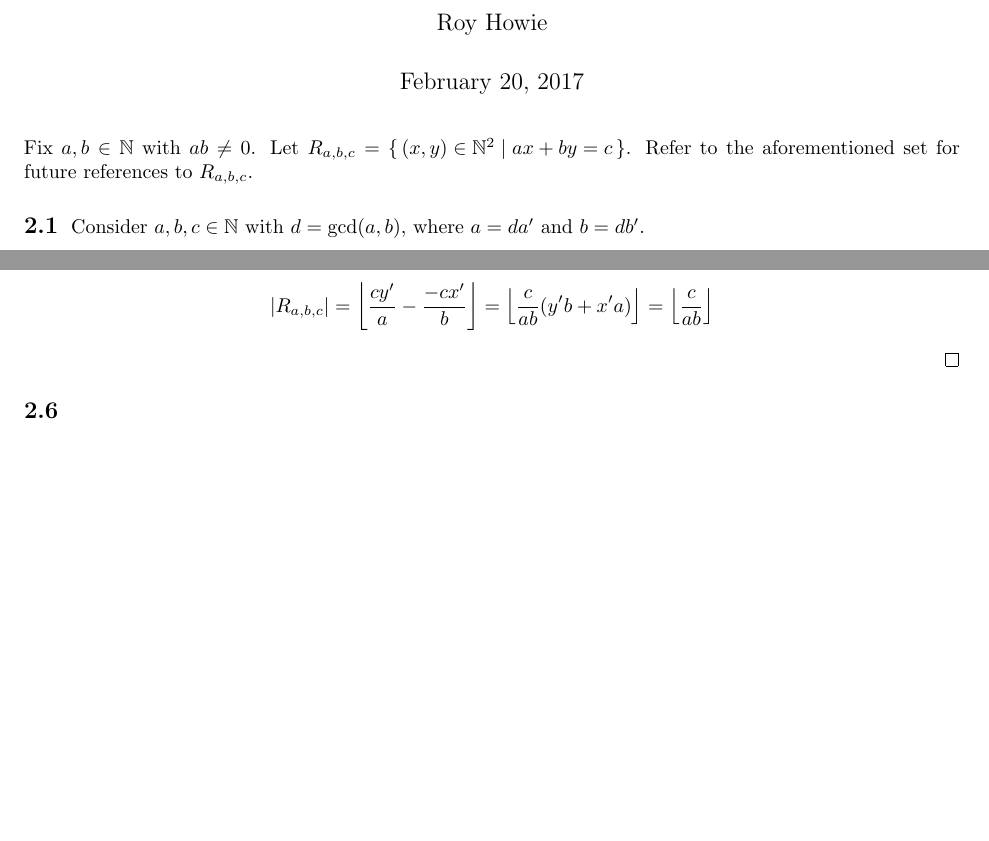
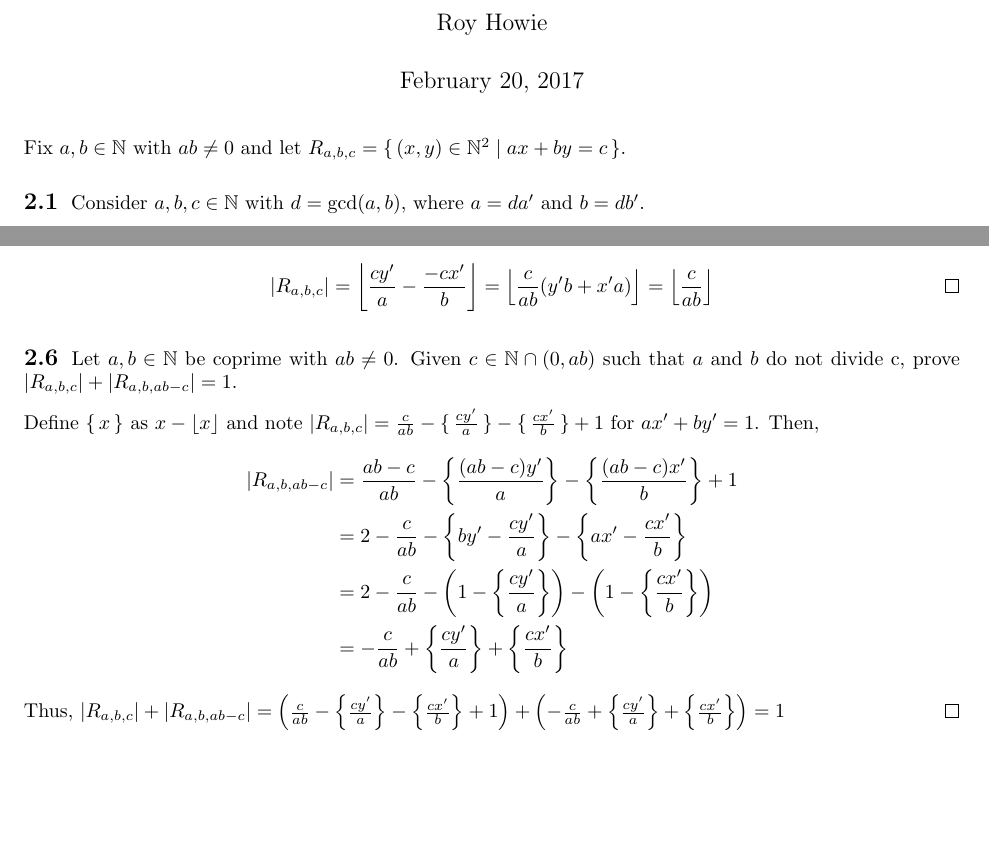
Before and after one commit to royhowie/mth505, a LaTeX problem sheet (mth505-hw2.tex): two parts of pages 1 and 2 of 2, joined at a grey line, cut so that both start at the same text, the shorter picture padded with empty space. Compiled offline with pdfLaTeX.

Commit message:
HW2 complete

```diff
--- a/mth505-hw2.tex
+++ b/mth505-hw2.tex
@@ -23,13 +23,12 @@
 
 \begin{document}
 
-\title{MTH 505 Homework 2}
+\title{\vspace{-2.05cm}MTH 505 Homework 2}
 \author{Roy Howie}
 \date{February 20, 2017}
 \maketitle
 
-Fix $a,b\in\N$ with $ab\ne0$. Let $R_{a,b,c}=\set{(x,y)\in\N^2\mid ax+by=c}$.
-Refer to the aforementioned set for future references to $R_{a,b,c}$.
+Fix $a,b\in\N$ with $ab\ne0$ and let $R_{a,b,c}=\set{(x,y)\in\N^2\mid ax+by=c}$.
 
 \subsection{} % 2.1
   Consider $a,b,c\in\N$ with $d=\gcd(a,b)$, where $a=da'$ and $b=db'$.
@@ -162,9 +161,35 @@ Refer to the aforementioned set for future references to $R_{a,b,c}$.
     |R_{a,b,c}| = \floor*{\frac{cy'}{a}-\frac{-cx'}{b}}
                 = \floor*{\frac{c}{ab}(y'b+x'a)}
                 = \floor*{\frac{c}{ab}}
+    \tag*{\qed}
+  \end{equation*}
+
+\subsection{} % 2.6
+  Let $a,b\in\N$ be coprime with $ab\ne0$. Given $c\in\N\cap(0,ab)$ such that
+  $a$ and $b$ do not divide c, prove $|R_{a,b,c}|+|R_{a,b,ab-c}|=1$.
+
+  Define $\set{x}$ as $x-\floor*{x}$ and note $|R_{a,b,c}|=\frac{c}{ab}
+  -\set{\frac{cy'}{a}}-\set{\frac{cx'}{b}}+1$ for $ax'+by'=1$. Then,
+  \begin{align*}
+    |R_{a,b,ab-c}|
+      &= \frac{ab-c}{ab} -\left\{ \frac{(ab-c)y'}{a} \right\}
+        -\left\{ \frac{(ab-c)x'}{b} \right\} +1\\
+      &= 2-\frac{c}{ab} - \left\{ by'-\frac{cy'}{a} \right\}
+        -\left\{ ax'-\frac{cx'}{b} \right\}\\
+      &= 2-\frac{c}{ab} - \left(1 - \left\{ \frac{cy'}{a} \right\} \right)
+        -\left(1-\left\{ \frac{cx'}{b} \right\}\right)\\
+      &= -\frac{c}{ab}+\left\{\frac{cy'}{a}\right\}+\left\{\frac{cx'}{b}\right\}
   \end{align*}
+  Thus,
+  $
+    |R_{a,b,c}|+|R_{a,b,ab-c}|
+      = \left(
+          \frac{c}{ab}-\left\{\frac{cy'}{a}\right\}-\left\{\frac{cx'}{b}\right\}+1
+      \right) + \left(
+        -\frac{c}{ab}+\left\{\frac{cy'}{a}\right\}+\left\{\frac{cx'}{b}\right\}
+      \right)
+      = 1
+  $
   \qed
 
-\subsection{} % 2.6
-
 \end{document}
```
Also changed, not shown: compiled/mth505-hw2.pdf (added), mth505-hw2.tex (2 more changed lines).
